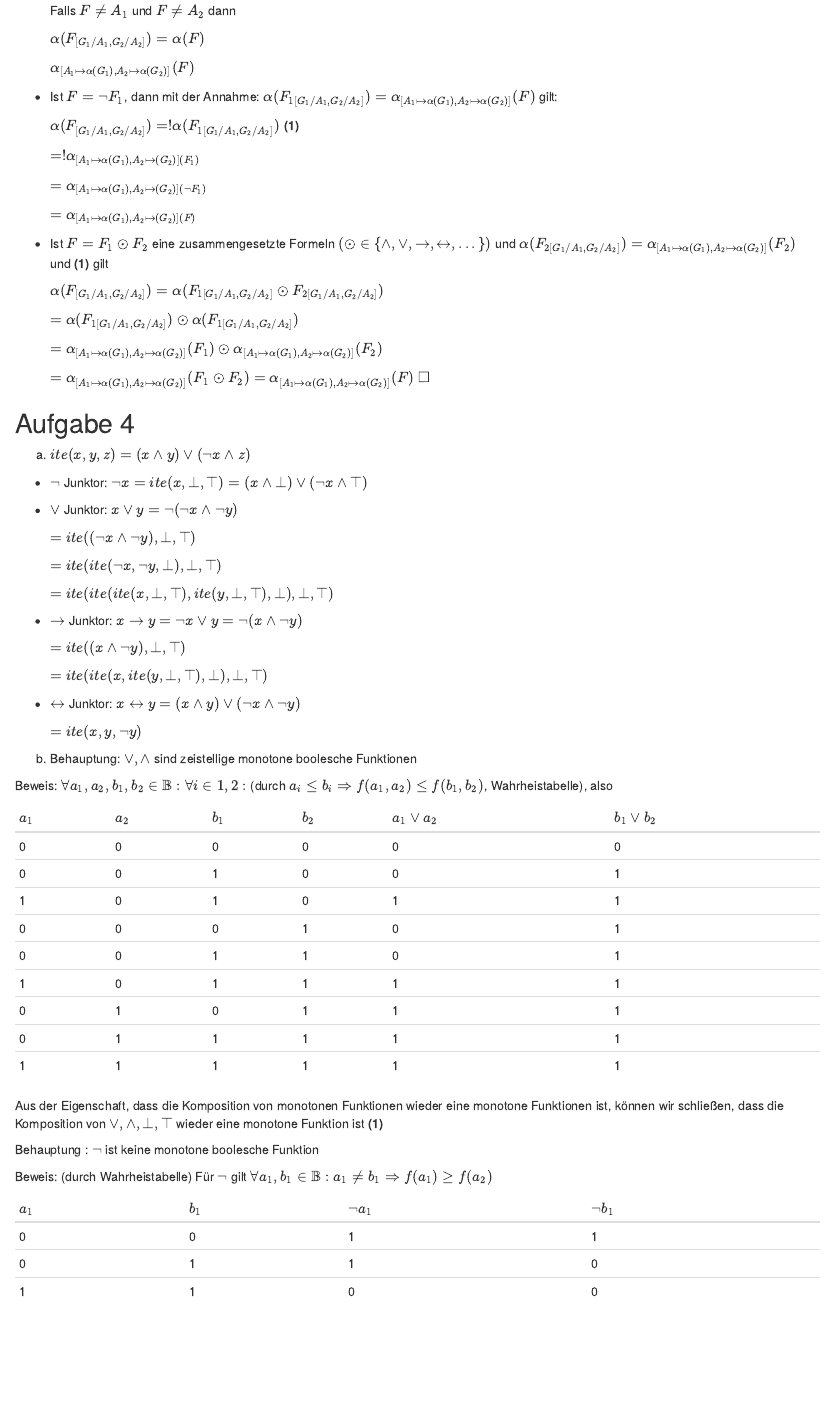
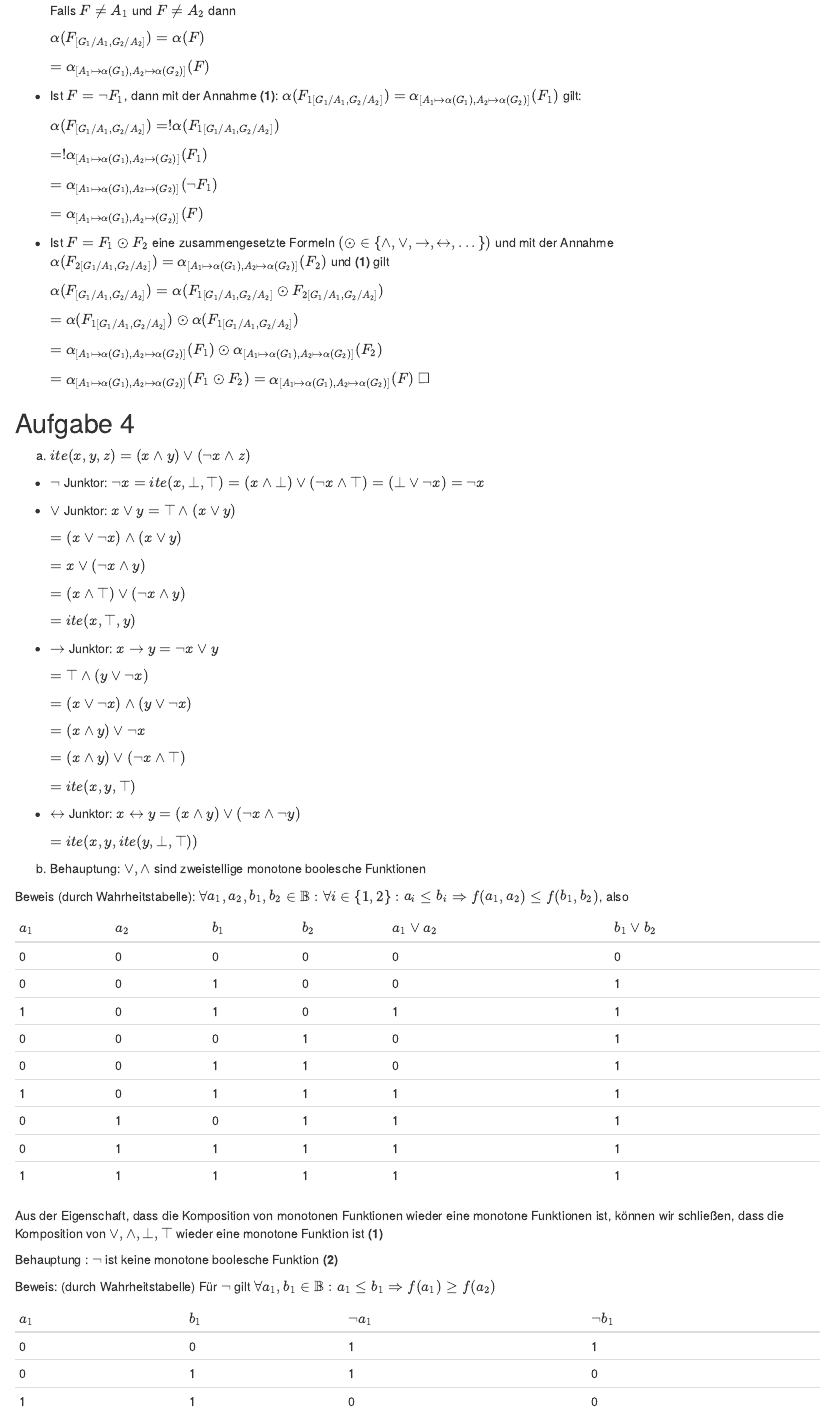
Before and after one commit to mnpqraven/Logik, an R Markdown document (Z3/auf.rmd): the page in a window 1100 px wide, from 1660 px down before the commit and from 1700 px down after it, so that both start at the same text. Rendered offline with R 4.5, knitr and Pandoc, with nearby package versions.

Commit message:
z4 draft

```diff
--- a/Z3/auf.rmd
+++ b/Z3/auf.rmd
@@ -105,19 +107,19 @@ genau dann wenn für alle passenden Belegungen $\alpha$ gilt $F$ ist allegemeing
 
   $\alpha (F_{[G_1/A_1, G_2/A_2]}) = \alpha (F)$
 
-  $\alpha_{[A_1 \mapsto \alpha (G_1), A_2 \mapsto \alpha (G_2)]} (F)$
+  $= \alpha_{[A_1 \mapsto \alpha (G_1), A_2 \mapsto \alpha (G_2)]} (F)$
 
-- Ist $F = \neg F_1$, dann mit der Annahme: $\alpha(F_{1[G_1/A_1, G_2/A_2]}) = \alpha_{[A_1 \mapsto \alpha (G_1), A_2 \mapsto \alpha (G_2)]} (F)$ gilt:
+- Ist $F = \neg F_1$, dann mit der Annahme **(1)**: $\alpha(F_{1[G_1/A_1, G_2/A_2]}) = \alpha_{[A_1 \mapsto \alpha (G_1), A_2 \mapsto \alpha (G_2)]} (F_1)$ gilt:
 
-  $\alpha (F_{[G_1/A_1, G_2/A_2]}) = ! \alpha (F_{1[G_1/A_1, G_2/A_2]})$ **(1)**
+  $\alpha (F_{[G_1/A_1, G_2/A_2]}) = ! \alpha (F_{1[G_1/A_1, G_2/A_2]})$
 
-  $= ! \alpha_{[A_1 \mapsto \alpha (G_1), A_2 \mapsto (G_2)] (F_1)}$
+  $= ! \alpha_{[A_1 \mapsto \alpha (G_1), A_2 \mapsto (G_2)]} (F_1)$
 
-  $= \alpha_{[A_1 \mapsto \alpha (G_1), A_2 \mapsto (G_2)] (\neg F_1)}$
+  $= \alpha_{[A_1 \mapsto \alpha (G_1), A_2 \mapsto (G_2)]} (\neg F_1)$
 
-  $= \alpha_{[A_1 \mapsto \alpha (G_1), A_2 \mapsto (G_2)] (F)}$
+  $= \alpha_{[A_1 \mapsto \alpha (G_1), A_2 \mapsto (G_2)]} (F)$
 
-- Ist $F = F_1 \odot F_2$ eine zusammengesetzte Formeln $(\odot \in \{\land, \lor, \rightarrow, \leftrightarrow, ...\})$ und $\alpha (F_{2[G_1/A_1, G_2/A_2]}) = \alpha_{[A_1 \mapsto \alpha (G_1), A_2 \mapsto \alpha (G_2)]} (F_2)$ und **(1)** gilt
+- Ist $F = F_1 \odot F_2$ eine zusammengesetzte Formeln $(\odot \in \{\land, \lor, \rightarrow, \leftrightarrow, ...\})$ und mit der Annahme $\alpha (F_{2[G_1/A_1, G_2/A_2]}) = \alpha_{[A_1 \mapsto \alpha (G_1), A_2 \mapsto \alpha (G_2)]} (F_2)$ und **(1)** gilt
 
   $\alpha (F_{[G_1/A_1, G_2/A_2]}) = \alpha (F_{1[G_1/A_1, G_2/A_2]} \odot F_{2[G_1/A_1, G_2/A_2]})$
 
@@ -130,28 +132,36 @@ genau dann wenn für alle passenden Belegungen $\alpha$ gilt $F$ ist allegemeing
 ## Aufgabe 4
 a. $ite(x,y,z) = (x \land y) \lor (\neg x \land z)$
 
-- $\neg$ Junktor: $\neg x = ite(x, \bot, \top) = (x \land \bot) \lor (\neg x \land \top)$
+- $\neg$ Junktor: $\neg x = ite(x, \bot, \top) = (x \land \bot) \lor (\neg x \land \top) = (\bot \lor \neg x) = \neg x$
 
-- $\lor$ Junktor: $x \lor y = \neg (\neg x \land \neg y)$
+- $\lor$ Junktor: $x \lor y = \top \land (x \lor y)$
 
-  $= ite((\neg x \land \neg y), \bot, \top)$
+  $= (x \lor \neg x) \land (x \lor y)$
 
-  $= ite(ite(\neg x, \neg y, \bot), \bot, \top)$
+  $= x \lor (\neg x \land y)$
 
-  $= ite(ite(ite(x, \bot, \top), ite(y, \bot, \top), \bot), \bot, \top)$
+  $= (x \land \top) \lor (\neg x \land y)$
 
-- $\rightarrow$ Junktor: $x \rightarrow y = \neg x \lor y = \neg (x \land \neg y)$
+  $= ite(x,\top,y)$
 
-  $= ite((x \land \neg y), \bot, \top)$
+- $\rightarrow$ Junktor: $x \rightarrow y = \neg x \lor y$
 
-  $= ite(ite(x, ite(y, \bot, \top), \bot), \bot, \top)$
+  $= \top \land (y \lor \neg x)$
+
+  $= (x \lor \neg x) \land (y \lor \neg x)$
+
+  $= (x \land y) \lor \neg x$
+
+  $= (x \land y) \lor (\neg x \land \top)$
+
+  $= ite(x,y,\top)$
 
 - $\leftrightarrow$ Junktor: $x \leftrightarrow y = (x \land y) \lor (\neg x \land \neg y)$
 
-  $= ite(x,y,\neg y)$
-b. Behauptung: $\lor, \land$ sind zeistellige monotone boolesche Funktionen
+  $= ite(x,y,ite(y,\bot,\top))$
+b. Behauptung: $\lor, \land$ sind zweistellige monotone boolesche Funktionen
 
-Beweis: $\forall a_1, a_2, b_1, b_2 \in \mathbb{B}: \forall i \in {1,2}:$ (durch $a_i \leq b_i \Rightarrow f(a_1,a_2) \leq f(b_1, b_2)$, Wahrheistabelle), also
+Beweis (durch Wahrheitstabelle): $\forall a_1, a_2, b_1, b_2 \in \mathbb{B}: \forall i \in \{1,2\}:$ $a_i \leq b_i \Rightarrow f(a_1,a_2) \leq f(b_1, b_2)$, also
 
 | $a_1$ | $a_2$ | $b_1$ | $b_2$ | $a_1 \lor a_2$ | $b_1 \lor b_2$ |
 |---|----|----|----|------|----|
@@ -167,9 +177,9 @@ Beweis: $\forall a_1, a_2, b_1, b_2 \in \mathbb{B}: \forall i \in {1,2}:$ (durch
 
 Aus der Eigenschaft, dass die Komposition von monotonen Funktionen wieder eine monotone Funktionen ist, können wir schließen, dass die Komposition von $\lor, \land, \bot, \top$ wieder eine monotone Funktion ist **(1)**
 
-Behauptung : $\neg$ ist keine monotone boolesche Funktion
+Behauptung : $\neg$ ist keine monotone boolesche Funktion **(2)**
 
-Beweis: (durch Wahrheistabelle) Für $\neg$ gilt $\forall a_1, b_1 \in \mathbb{B}: a_1 \neq b_1 \Rightarrow f(a_1) \geq f(a_2)$
+Beweis: (durch Wahrheitstabelle) Für $\neg$ gilt $\forall a_1, b_1 \in \mathbb{B}: a_1 \leq b_1 \Rightarrow f(a_1) \geq f(a_2)$
 
 | $a_1$ | $b_1$ | $\neg a_1$ | $\neg b_1$ |
 |-|-|-|-|
```
Also changed, not shown: Z4/auf.rmd (added, +37 -0 lines), Z3/Scanbot 07.11.2019 01.12.pdf (added), Z3/Z3-Truong-testfran-Hamdash.pdf (added), Z3/auf.pdf (deleted), Z4/1a.png (added), Z4/1b.png (added), Z4/2.png (added), Z4/3a1.png (added), Z4/3a2.png (added), Z4/3b1.png (added), Z4/3b2.png (added), Z4/45.png (added), Z4/5c.png (added), Z4/Z4-Truong-testfran-Hamdash.pdf (added), 3 more files.
